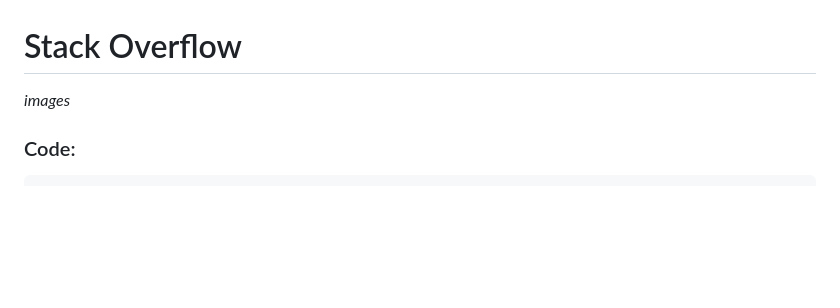
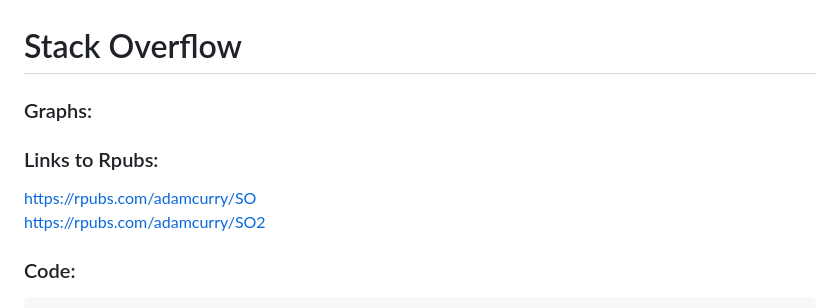
Before and after one commit to admcurry/RWorkflow, a Markdown page: Datasets/StackOverflow.md, the part around the change. GitHub-like rendering; blank space fills up the shorter version.

```diff
--- a/Datasets/StackOverflow.md
+++ b/Datasets/StackOverflow.md
@@ -1,6 +1,11 @@
 # Stack Overflow
 
-*images*
+### Graphs:
+
+
+### Links to Rpubs:
+https://rpubs.com/adamcurry/SO
+https://rpubs.com/adamcurry/SO2
 
 ### Code:
 
```
